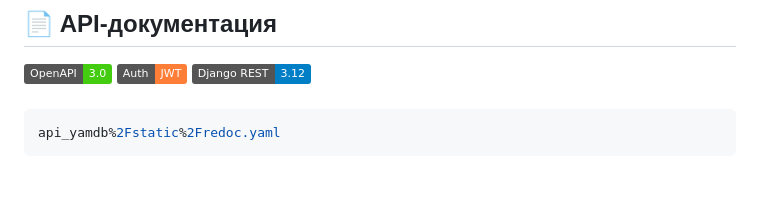
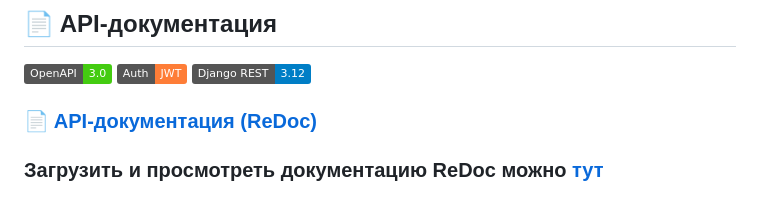
Before and after one commit to iluxa313/api_yamdb, a Markdown page: README.md, the part around the change. GitHub-like rendering; badges without logos; blank space fills up the shorter version.

````diff
--- a/README.md
+++ b/README.md
@@ -79,7 +79,5 @@ python manage.py runserver
 ![JWT Auth](https://img.shields.io/badge/Auth-JWT-orange?logo=json-web-tokens)
 ![Django REST](https://img.shields.io/badge/Django_REST-3.12-blue?logo=django)
 
-###
-```yaml
-api_yamdb%2Fstatic%2Fredoc.yaml
-```
+### 📄 [API-документация (ReDoc)](api_yamdb%2Fstatic%2Fredoc.yaml)
+### Загрузить и просмотреть документацию ReDoc можно [тут](https://redocly.github.io/redoc/)
````
